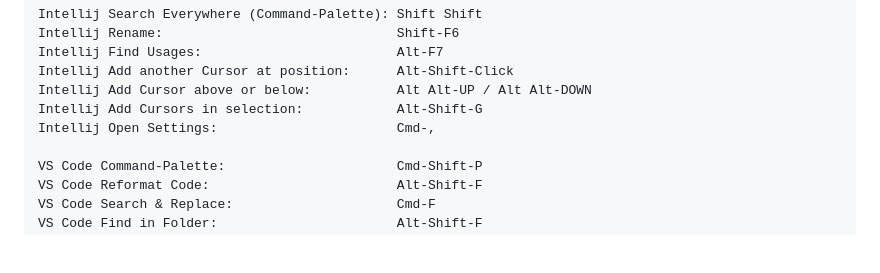
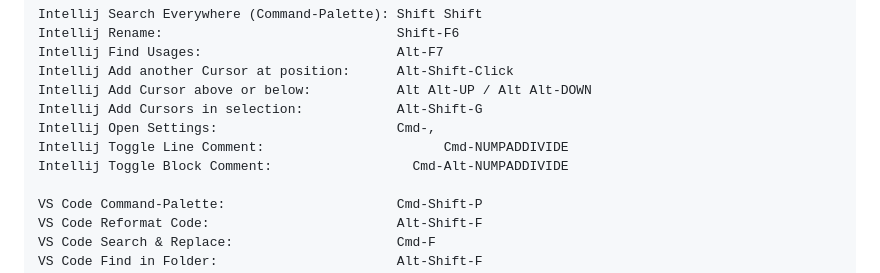
Before and after one commit to bnhmn/docs, a Markdown page: macos/README.md, the part around the change. Rendered like a GitHub page; blank space fills up the shorter version.

```diff
--- a/macos/README.md
+++ b/macos/README.md
@@ -29,6 +29,8 @@ Intellij Add another Cursor at position:      Alt-Shift-Click
 Intellij Add Cursor above or below:           Alt Alt-UP / Alt Alt-DOWN
 Intellij Add Cursors in selection:            Alt-Shift-G
 Intellij Open Settings:                       Cmd-,
+Intellij Toggle Line Comment:			            Cmd-NUMPADDIVIDE
+Intellij Toggle Block Comment:		            Cmd-Alt-NUMPADDIVIDE
 
 VS Code Command-Palette:                      Cmd-Shift-P
 VS Code Reformat Code:                        Alt-Shift-F
```
